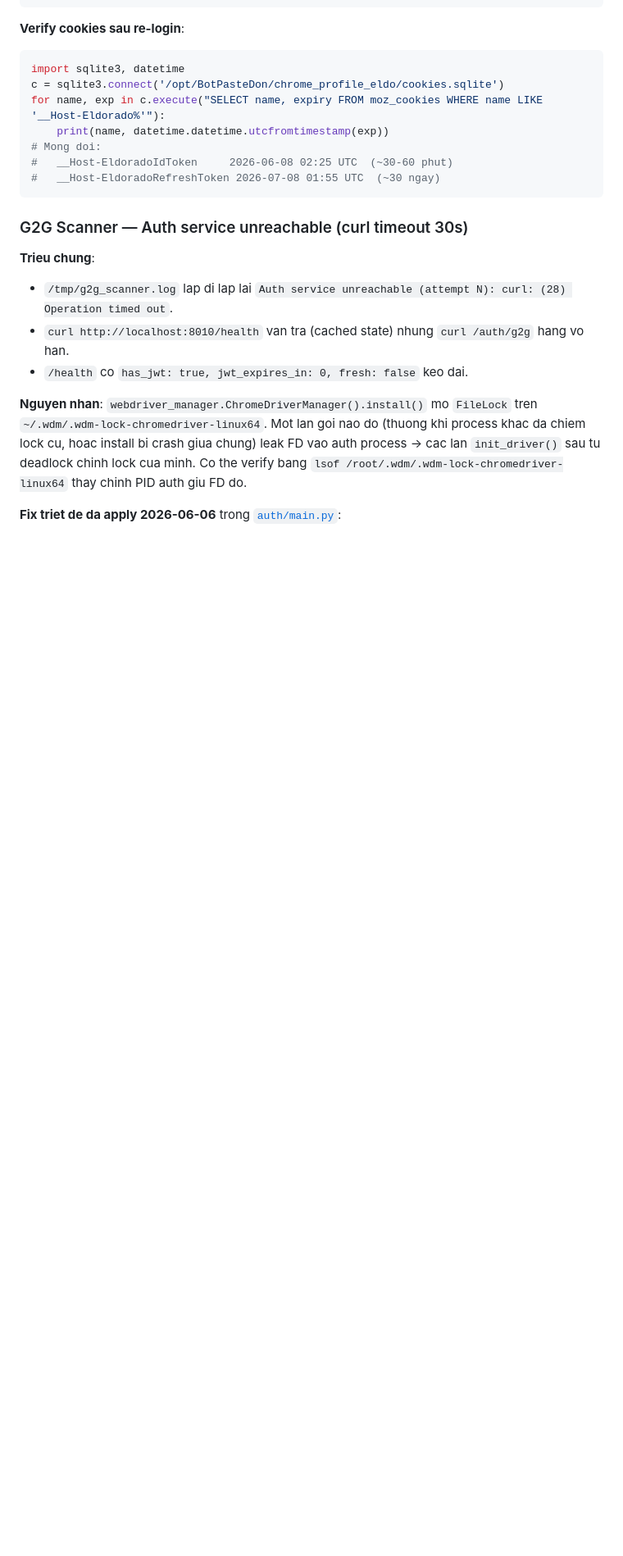
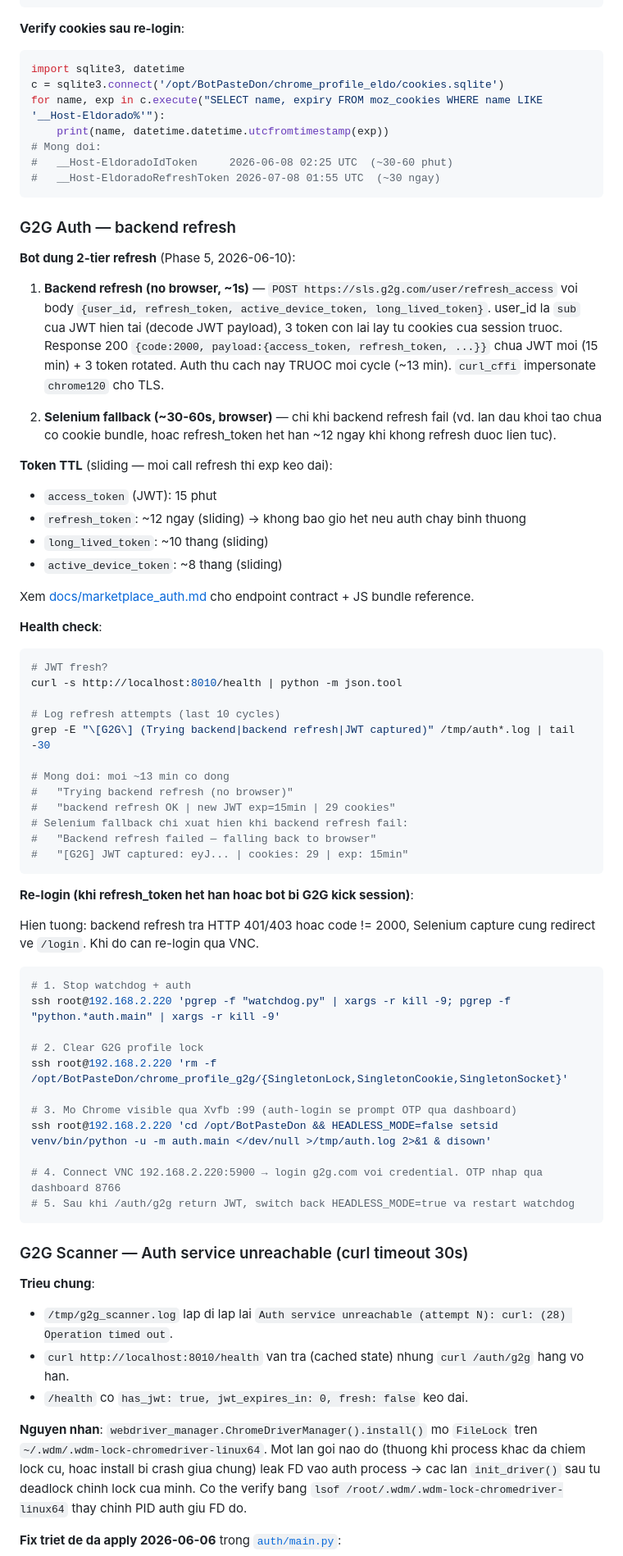
Before and after one commit to GegeTeamCode/BotPasteDon, a Markdown page: docs/operations.md, the part around the change. Shown at 82% size. GitHub-like rendering; blank space fills up the shorter version.

````diff
--- a/docs/operations.md
+++ b/docs/operations.md
@@ -334,6 +334,64 @@ for name, exp in c.execute("SELECT name, expiry FROM moz_cookies WHERE name LIKE
 # Mong doi:
 #   __Host-EldoradoIdToken     2026-06-08 02:25 UTC  (~30-60 phut)
 #   __Host-EldoradoRefreshToken 2026-07-08 01:55 UTC  (~30 ngay)
+```
+
+### G2G Auth — backend refresh
+
+**Bot dung 2-tier refresh** (Phase 5, 2026-06-10):
+
+1. **Backend refresh (no browser, ~1s)** — `POST https://sls.g2g.com/user/refresh_access`
+   voi body `{user_id, refresh_token, active_device_token, long_lived_token}`.
+   user_id la `sub` cua JWT hien tai (decode JWT payload), 3 token con lai lay
+   tu cookies cua session truoc. Response 200 `{code:2000, payload:{access_token,
+   refresh_token, ...}}` chua JWT moi (15 min) + 3 token rotated. Auth thu cach
+   nay TRUOC moi cycle (~13 min). `curl_cffi` impersonate `chrome120` cho TLS.
+
+2. **Selenium fallback (~30-60s, browser)** — chi khi backend refresh fail (vd.
+   lan dau khoi tao chua co cookie bundle, hoac refresh_token het han ~12 ngay
+   khi khong refresh duoc lien tuc).
+
+**Token TTL** (sliding — moi call refresh thi exp keo dai):
+- `access_token` (JWT): 15 phut
+- `refresh_token`: ~12 ngay (sliding) → khong bao gio het neu auth chay binh thuong
+- `long_lived_token`: ~10 thang (sliding)
+- `active_device_token`: ~8 thang (sliding)
+
+Xem [docs/marketplace_auth.md](marketplace_auth.md) cho endpoint contract + JS bundle reference.
+
+**Health check**:
+```bash
+# JWT fresh?
+curl -s http://localhost:8010/health | python -m json.tool
+
+# Log refresh attempts (last 10 cycles)
+grep -E "\[G2G\] (Trying backend|backend refresh|JWT captured)" /tmp/auth*.log | tail -30
+
+# Mong doi: moi ~13 min co dong
+#   "Trying backend refresh (no browser)"
+#   "backend refresh OK | new JWT exp=15min | 29 cookies"
+# Selenium fallback chi xuat hien khi backend refresh fail:
+#   "Backend refresh failed — falling back to browser"
+#   "[G2G] JWT captured: eyJ... | cookies: 29 | exp: 15min"
+```
+
+**Re-login (khi refresh_token het han hoac bot bi G2G kick session)**:
+
+Hien tuong: backend refresh tra HTTP 401/403 hoac code != 2000, Selenium
+capture cung redirect ve `/login`. Khi do can re-login qua VNC.
+
+```bash
+# 1. Stop watchdog + auth
+ssh root@192.168.2.220 'pgrep -f "watchdog.py" | xargs -r kill -9; pgrep -f "python.*auth.main" | xargs -r kill -9'
+
+# 2. Clear G2G profile lock
+ssh root@192.168.2.220 'rm -f /opt/BotPasteDon/chrome_profile_g2g/{SingletonLock,SingletonCookie,SingletonSocket}'
+
+# 3. Mo Chrome visible qua Xvfb :99 (auth-login se prompt OTP qua dashboard)
+ssh root@192.168.2.220 'cd /opt/BotPasteDon && HEADLESS_MODE=false setsid venv/bin/python -u -m auth.main </dev/null >/tmp/auth.log 2>&1 & disown'
+
+# 4. Connect VNC 192.168.2.220:5900 → login g2g.com voi credential. OTP nhap qua dashboard 8766
+# 5. Sau khi /auth/g2g return JWT, switch back HEADLESS_MODE=true va restart watchdog
 ```
 
 ### G2G Scanner — Auth service unreachable (curl timeout 30s)
````
Also changed, not shown: docs/architecture.md (+19 -2 lines), docs/marketplace_auth.md (added, +309 -0 lines).
